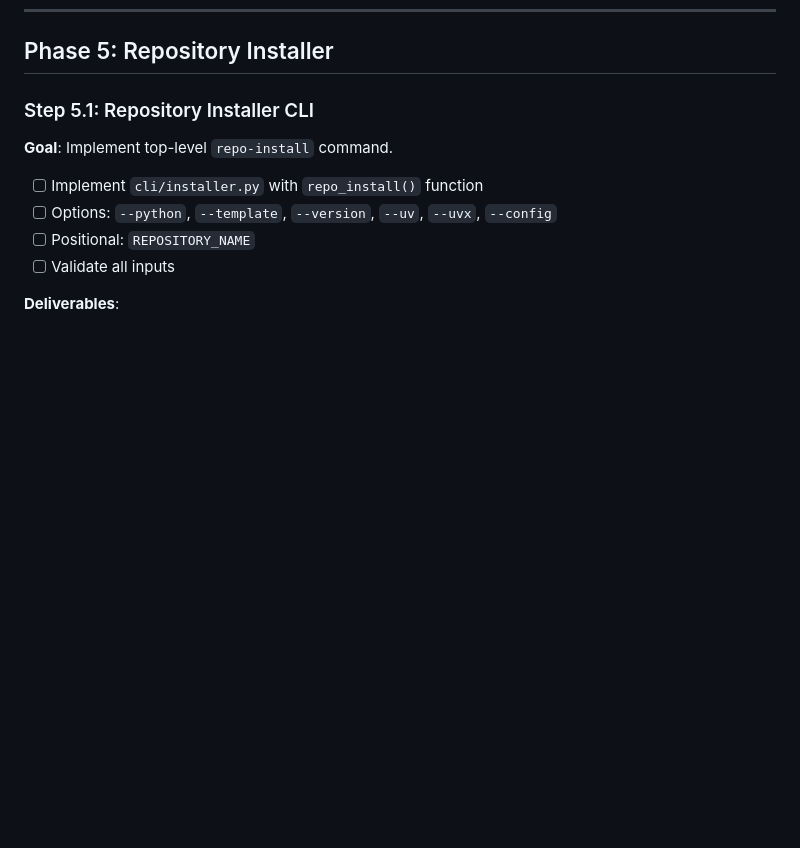
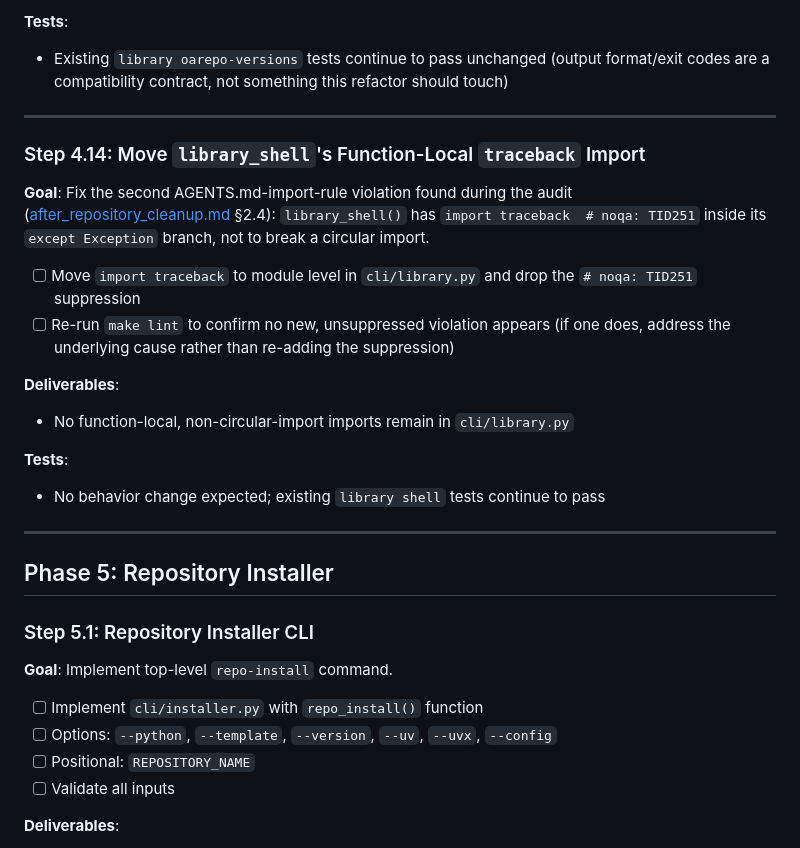
Before and after one commit to oarepo/oarepo-cli, a Markdown page: docs/architecture/implementation-steps.md, the part around one of its changes. Rendered like a GitHub page; blank space fills up the shorter version.

```diff
--- a/docs/architecture/implementation-steps.md
+++ b/docs/architecture/implementation-steps.md
@@ -1356,3 +1441,31 @@ own help, not invenio-cli's.
+**Tests**:
+- Existing `library oarepo-versions` tests continue to pass unchanged
+  (output format/exit codes are a compatibility contract, not something
+  this refactor should touch)
+
+---
+
+### Step 4.14: Move `library_shell`'s Function-Local `traceback` Import
+**Goal**: Fix the second AGENTS.md-import-rule violation found during the
+audit ([after_repository_cleanup.md](./after_repository_cleanup.md) §2.4):
+`library_shell()` has `import traceback  # noqa: TID251` inside its
+`except Exception` branch, not to break a circular import.
+
+- [ ] Move `import traceback` to module level in `cli/library.py` and drop
+  the `# noqa: TID251` suppression
+- [ ] Re-run `make lint` to confirm no new, unsuppressed violation appears
+  (if one does, address the underlying cause rather than re-adding the
+  suppression)
+
+**Deliverables**:
+- No function-local, non-circular-import imports remain in `cli/library.py`
+
+**Tests**:
+- No behavior change expected; existing `library shell` tests continue to
+  pass
+
+---
+
 ## Phase 5: Repository Installer
 
 ### Step 5.1: Repository Installer CLI
```
Also changed, not shown: other parts of docs/architecture/implementation-steps.md (+85 -0 lines).
